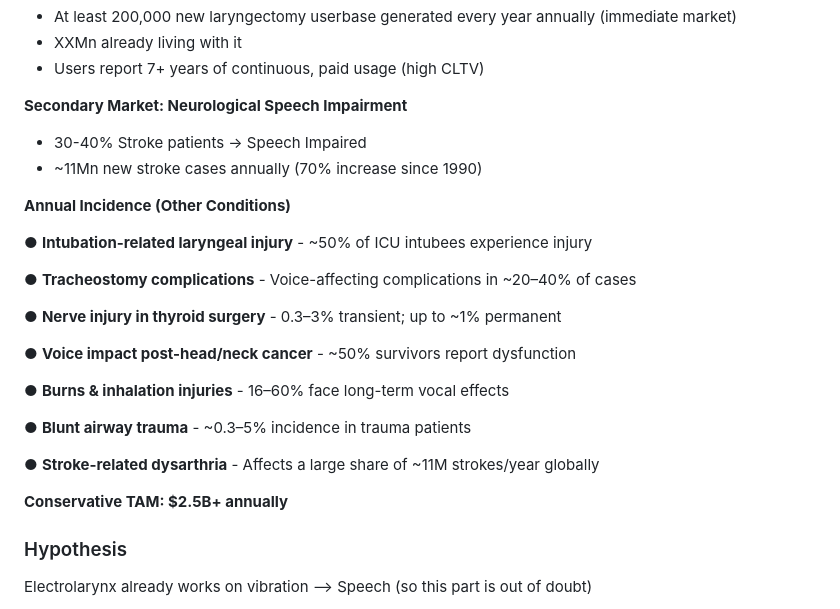
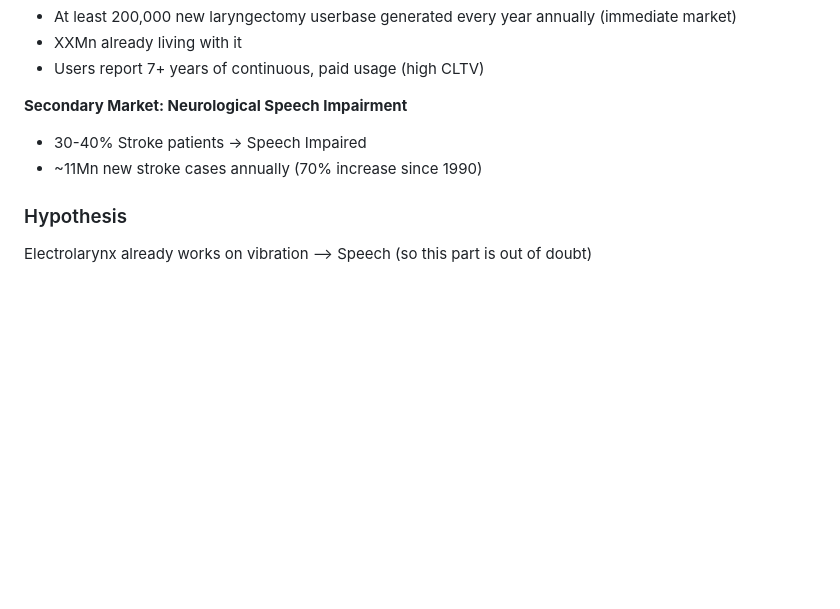
Before and after one commit to isomorphic-lab/isomorphic-lab.github.io, a Markdown page: artificial_speech_state_today.md, the part around the change. GitHub-like rendering; blank space fills up the shorter version.

```diff
--- a/artificial_speech_state_today.md
+++ b/artificial_speech_state_today.md
@@ -60,24 +60,6 @@ Just watch [this](https://youtu.be/oHm4zF3UJ9k?si=sPd-liJK62vrfVq_). **This is a
 - 30-40% Stroke patients → Speech Impaired
 - ~11Mn new stroke cases annually (70% increase since 1990)
 
-**Annual Incidence (Other Conditions)**
-
-● **Intubation-related laryngeal injury** - ~50% of ICU intubees experience injury
-
-● **Tracheostomy complications** - Voice-affecting complications in ~20–40% of cases
-
-● **Nerve injury in thyroid surgery** - 0.3–3% transient; up to ~1% permanent
-
-● **Voice impact post-head/neck cancer** - ~50% survivors report dysfunction
-
-● **Burns & inhalation injuries** - 16–60% face long-term vocal effects
-
-● **Blunt airway trauma** - ~0.3–5% incidence in trauma patients
-
-● **Stroke-related dysarthria** - Affects a large share of ~11M strokes/year globally
-
-**Conservative TAM: $2.5B+ annually**
-
 
 ### Hypothesis
 
```
